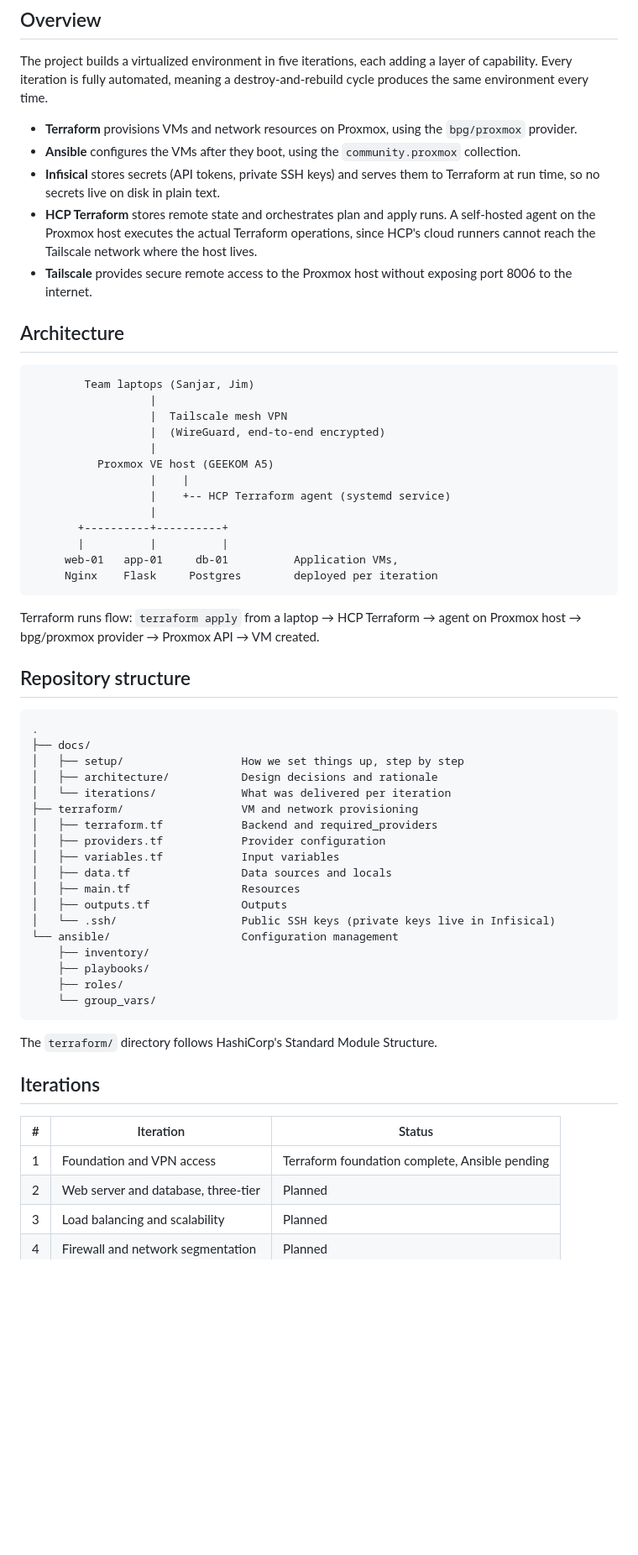
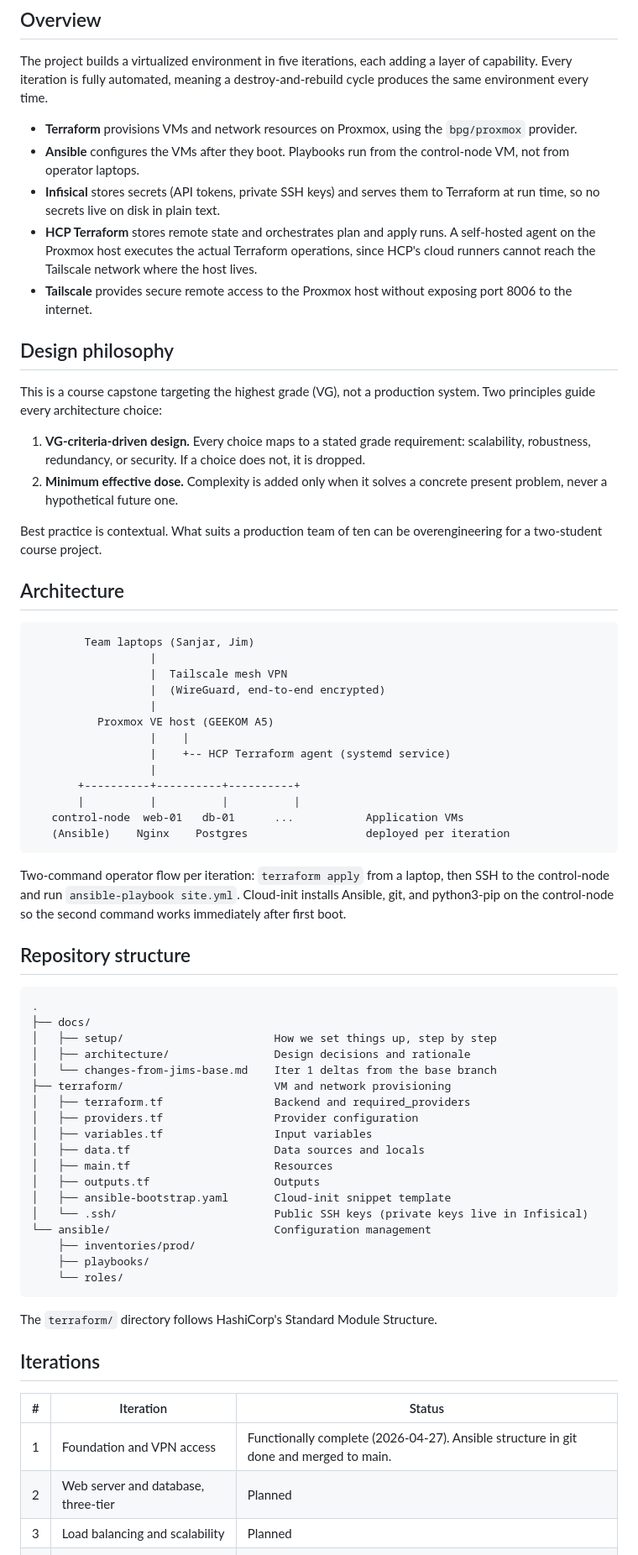
Before and after one commit to sanjarbsaraee/its25-virt-automation, a Markdown page: README.md, the part around one of its changes. Shown at 84% size. Drawn GitHub-style; blank space fills up the shorter version.

Commit message:
Update README.md
iteration 1 done

````diff
--- a/README.md
+++ b/README.md
@@ -7,10 +7,19 @@ Infrastructure-as-code project on Proxmox VE using Terraform for provisioning an
 The project builds a virtualized environment in five iterations, each adding a layer of capability. Every iteration is fully automated, meaning a destroy-and-rebuild cycle produces the same environment every time.
 
 - **Terraform** provisions VMs and network resources on Proxmox, using the `bpg/proxmox` provider.
-- **Ansible** configures the VMs after they boot, using the `community.proxmox` collection.
+- **Ansible** configures the VMs after they boot. Playbooks run from the control-node VM, not from operator laptops.
 - **Infisical** stores secrets (API tokens, private SSH keys) and serves them to Terraform at run time, so no secrets live on disk in plain text.
 - **HCP Terraform** stores remote state and orchestrates plan and apply runs. A self-hosted agent on the Proxmox host executes the actual Terraform operations, since HCP's cloud runners cannot reach the Tailscale network where the host lives.
 - **Tailscale** provides secure remote access to the Proxmox host without exposing port 8006 to the internet.
+
+## Design philosophy
+
+This is a course capstone targeting the highest grade (VG), not a production system. Two principles guide every architecture choice:
+
+1. **VG-criteria-driven design.** Every choice maps to a stated grade requirement: scalability, robustness, redundancy, or security. If a choice does not, it is dropped.
+2. **Minimum effective dose.** Complexity is added only when it solves a concrete present problem, never a hypothetical future one.
+
+Best practice is contextual. What suits a production team of ten can be overengineering for a two-student course project.
 
 ## Architecture
 
@@ -24,35 +33,35 @@ The project builds a virtualized environment in five iterations, each adding a l
                   |    |
                   |    +-- HCP Terraform agent (systemd service)
                   |
-       +----------+----------+
-       |          |          |
-     web-01   app-01     db-01          Application VMs,
-     Nginx    Flask     Postgres        deployed per iteration
+       +----------+----------+----------+
+       |          |          |          |
+   control-node  web-01   db-01      ...           Application VMs
+   (Ansible)    Nginx    Postgres                  deployed per iteration
 ```
 
-Terraform runs flow: `terraform apply` from a laptop → HCP Terraform → agent on Proxmox host → bpg/proxmox provider → Proxmox API → VM created.
+Two-command operator flow per iteration: `terraform apply` from a laptop, then SSH to the control-node and run `ansible-playbook site.yml`. Cloud-init installs Ansible, git, and python3-pip on the control-node so the second command works immediately after first boot.
 
 ## Repository structure
 
 ```
 .
 ├── docs/
-│   ├── setup/                  How we set things up, step by step
-│   ├── architecture/           Design decisions and rationale
-│   └── iterations/             What was delivered per iteration
-├── terraform/                  VM and network provisioning
-│   ├── terraform.tf            Backend and required_providers
-│   ├── providers.tf            Provider configuration
-│   ├── variables.tf            Input variables
-│   ├── data.tf                 Data sources and locals
-│   ├── main.tf                 Resources
-│   ├── outputs.tf              Outputs
-│   └── .ssh/                   Public SSH keys (private keys live in Infisical)
-└── ansible/                    Configuration management
-    ├── inventory/
+│   ├── setup/                       How we set things up, step by step
+│   ├── architecture/                Design decisions and rationale
+│   └── changes-from-jims-base.md    Iter 1 deltas from the base branch
+├── terraform/                       VM and network provisioning
+│   ├── terraform.tf                 Backend and required_providers
+│   ├── providers.tf                 Provider configuration
+│   ├── variables.tf                 Input variables
+│   ├── data.tf                      Data sources and locals
+│   ├── main.tf                      Resources
+│   ├── outputs.tf                   Outputs
+│   ├── ansible-bootstrap.yaml       Cloud-init snippet template
+│   └── .ssh/                        Public SSH keys (private keys live in Infisical)
+└── ansible/                         Configuration management
+    ├── inventories/prod/
     ├── playbooks/
-    ├── roles/
-    └── group_vars/
+    └── roles/
 ```
 
 The `terraform/` directory follows HashiCorp's Standard Module Structure.
@@ -61,7 +70,7 @@ The `terraform/` directory follows HashiCorp's Standard Module Structure.
 
 | # | Iteration | Status |
 |---|-----------|--------|
-| 1 | Foundation and VPN access | Terraform foundation complete, Ansible pending |
+| 1 | Foundation and VPN access | Functionally complete (2026-04-27). Ansible structure in git done and merged to main. |
 | 2 | Web server and database, three-tier | Planned |
 | 3 | Load balancing and scalability | Planned |
 | 4 | Firewall and network segmentation | Planned |
````
Also changed, not shown: other parts of README.md (+1 -0 lines).
